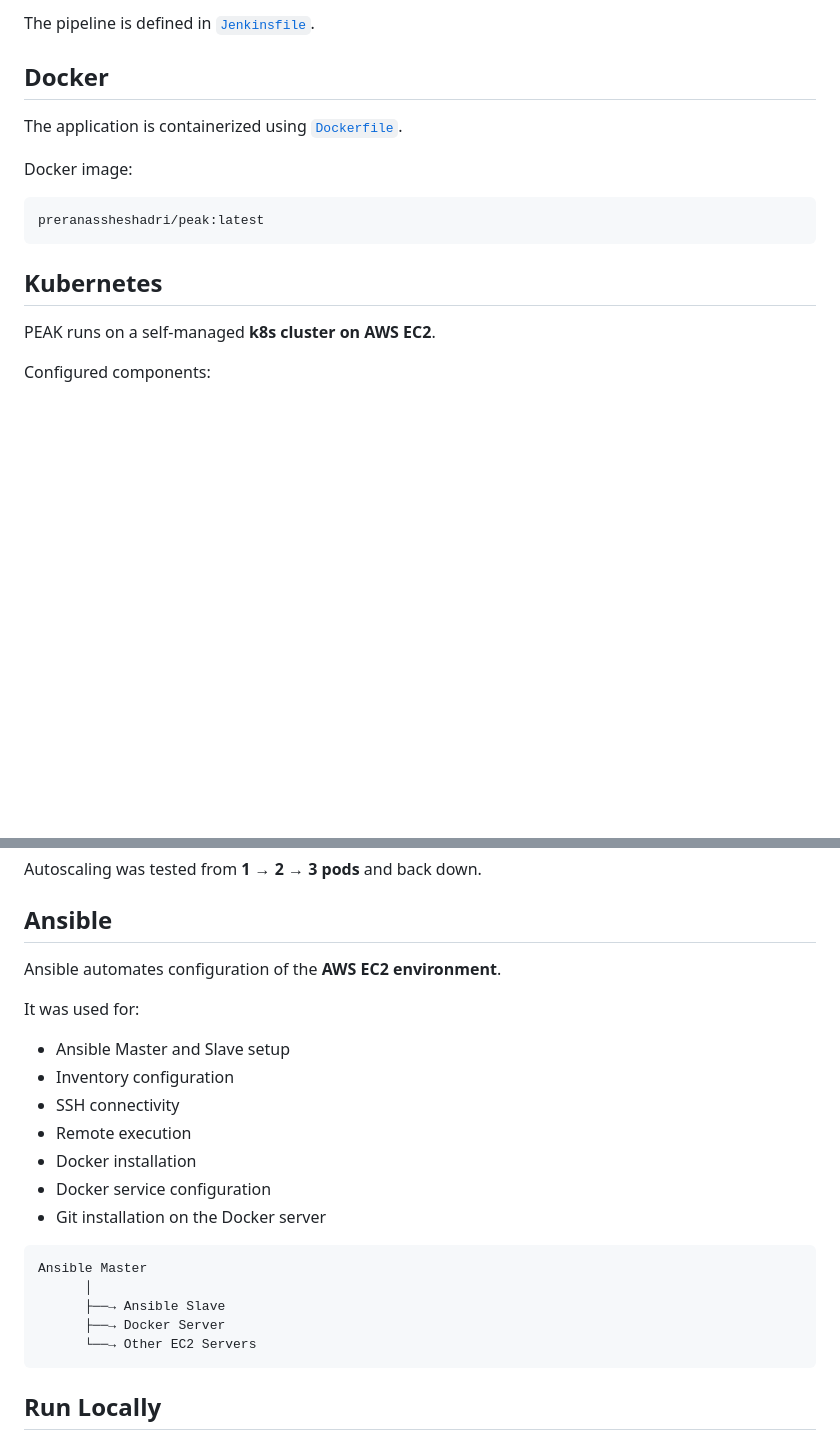
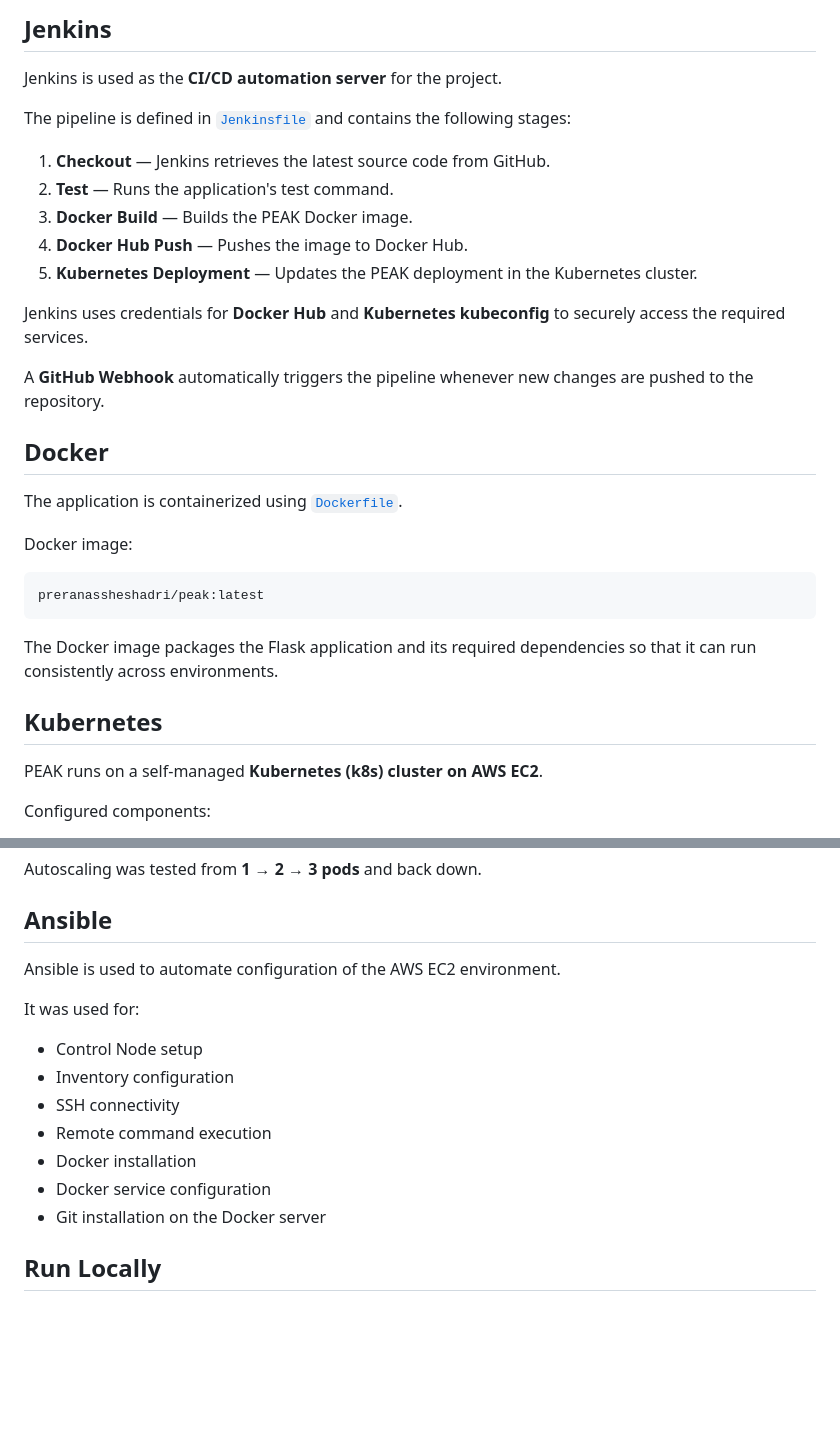
Before and after one commit to prerana-ghub/peak-treks-devops, a Markdown page: README.md, 2 parts joined by grey strips. Rendered like a GitHub page; blank space fills up the shorter version.

````diff
--- a/README.md
+++ b/README.md
@@ -78,6 +84,20 @@ Rolling Update
 ```
 
-The pipeline is defined in [`Jenkinsfile`](Jenkinsfile).
+## Jenkins
+
+Jenkins is used as the **CI/CD automation server** for the project.
+
+The pipeline is defined in [`Jenkinsfile`](Jenkinsfile) and contains the following stages:
+
+1. **Checkout** — Jenkins retrieves the latest source code from GitHub.
+2. **Test** — Runs the application's test command.
+3. **Docker Build** — Builds the PEAK Docker image.
+4. **Docker Hub Push** — Pushes the image to Docker Hub.
+5. **Kubernetes Deployment** — Updates the PEAK deployment in the Kubernetes cluster.
+
+Jenkins uses credentials for **Docker Hub** and **Kubernetes kubeconfig** to securely access the required services.
+
+A **GitHub Webhook** automatically triggers the pipeline whenever new changes are pushed to the repository.
 
 ## Docker
 
@@ -89,9 +109,11 @@ Docker image:
 preranassheshadri/peak:latest
 ```
 
+The Docker image packages the Flask application and its required dependencies so that it can run consistently across environments.
+
 ## Kubernetes
 
-PEAK runs on a self-managed **k8s cluster on AWS EC2**.
+PEAK runs on a self-managed **Kubernetes (k8s) cluster on AWS EC2**.
 
 Configured components:
 
@@ -113,25 +135,17 @@ Autoscaling was tested from **1 → 2 → 3 pods** and back down.
 
 ## Ansible
 
-Ansible automates configuration of the **AWS EC2 environment**.
+Ansible is used to automate configuration of the AWS EC2 environment.
 
 It was used for:
 
-* Ansible Master and Slave setup
+* Control Node setup
 * Inventory configuration
 * SSH connectivity
-* Remote execution
+* Remote command execution
 * Docker installation
 * Docker service configuration
 * Git installation on the Docker server
-
-```text
-Ansible Master
-      │
-      ├──→ Ansible Slave
-      ├──→ Docker Server
-      └──→ Other EC2 Servers
-```
 
 ## Run Locally
 
````
Also changed, not shown: other parts of README.md (+52 -46 lines).
